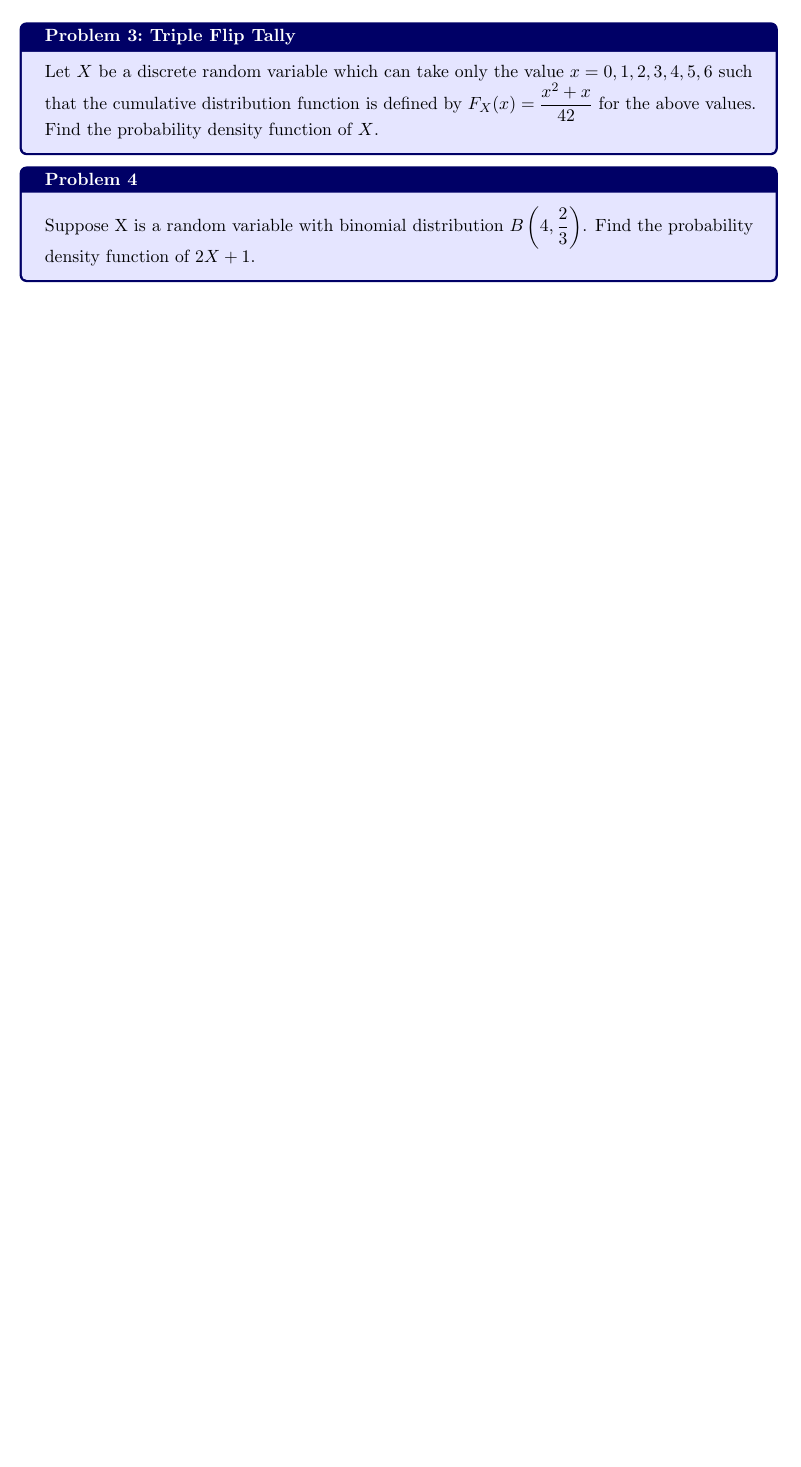
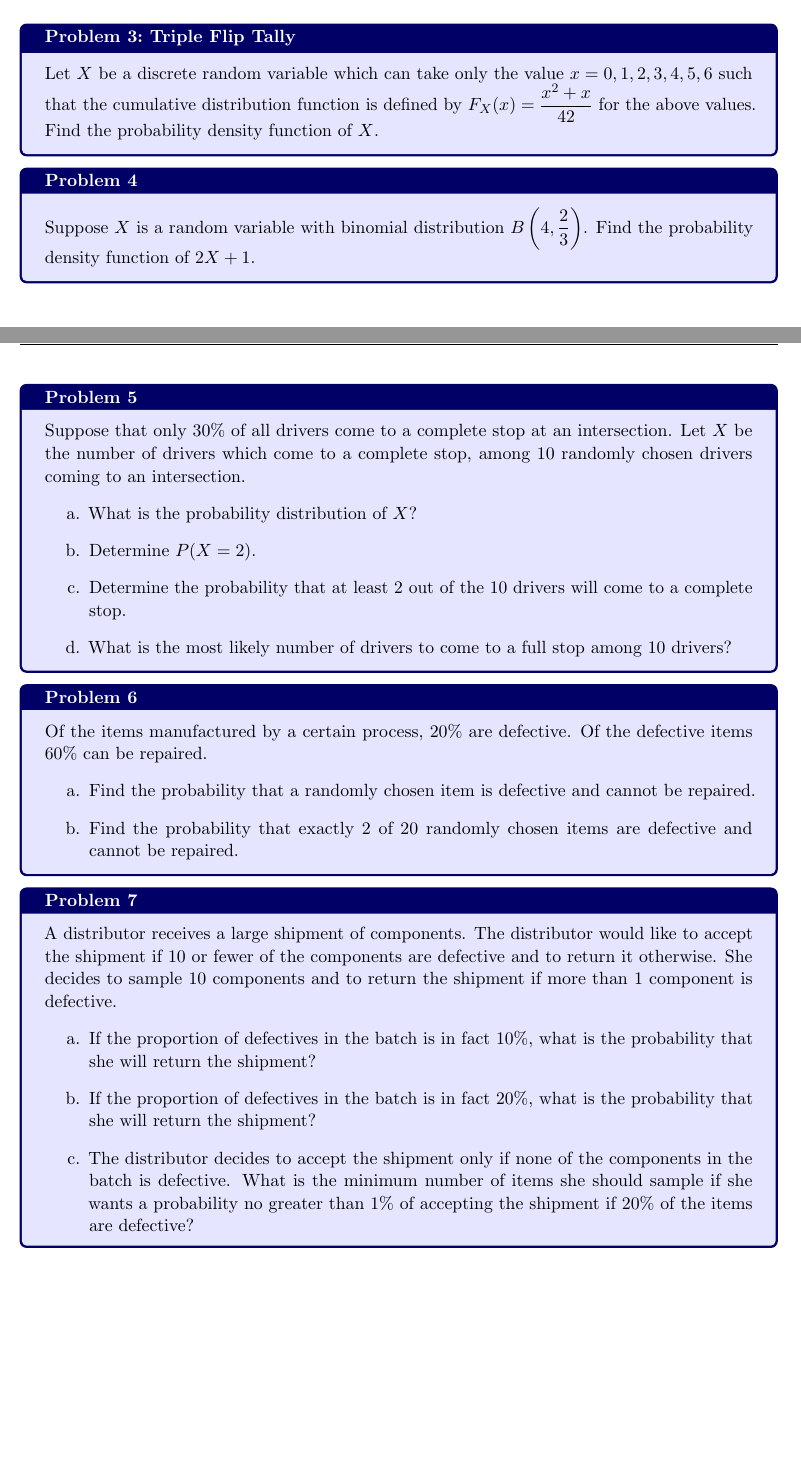
Before and after one commit to framazan/STAT461, a LaTeX problem sheet (HW4/HW4.tex): part of page 2 of 2 before the commit and two parts of pages 2 and 3 of 3 after it, the two joined at a grey line, cut so that both start at the same text, the shorter picture padded with empty space. Compiled offline with pdfLaTeX.

Commit message:
all problems added

```diff
--- a/HW4/HW4.tex
+++ b/HW4/HW4.tex
@@ -211,9 +211,41 @@ Plot of $F_Y$:
     distribution function is defined by $F_X(x) = \dfrac{x^2 + x}{42}$ for the above values. Find the probability density function of $X$.
 \end{psproblem}
 \begin{psproblem}{}{}
-    Suppose X is a random variable with binomial distribution $B \displaystyle \left( 4, \dfrac{2}{3} \displaystyle \right)$. Find the probability density function of
+    Suppose $X$ is a random variable with binomial distribution $B \displaystyle \left( 4, \dfrac{2}{3} \displaystyle \right)$. Find the probability density function of
     $2X + 1$.
 \end{psproblem}
+\begin{psproblem}{}{}
+    Suppose that only $30\%$ of all drivers come to a complete stop at an intersection. Let $X$ be the number of drivers
+    which come to a complete stop, among $10$ randomly chosen drivers coming to an intersection.
+    \begin{enumerate}[label=\alph*.]
+        \item What is the probability distribution of $X$?
+        \item Determine $P(X = 2)$.
+        \item Determine the probability that at least $2$ out of the $10$ drivers will come to a complete stop.
+        \item What is the most likely number of drivers to come to a full stop among $10$ drivers?
+    \end{enumerate}
+\end{psproblem}
+\begin{psproblem}{}{}
+    Of the items manufactured by a certain process, $20\%$ are defective. Of the defective items $60\%$ can be repaired.
+    \begin{enumerate}[label=\alph*.]
+        \item Find the probability that a randomly chosen item is defective and cannot be repaired.
+        \item Find the probability that exactly $2$ of $20$ randomly chosen items are defective and cannot be repaired.
+    \end{enumerate}
+\end{psproblem}
+\begin{psproblem}{}{}
+    A distributor receives a large shipment of components. The distributor would like to accept the shipment if 10
+    or fewer of the components are defective and to return it otherwise. She decides to sample 10 components and to
+    return the shipment if more than 1 component is defective.
+    \begin{enumerate}[label=\alph*.]
+        \item If the proportion of defectives in the batch is in fact 10\%, what is the probability that she will return the
+        shipment?
+        \item If the proportion of defectives in the batch is in fact 20\%, what is the probability that she will return the
+        shipment?
+        \item The distributor decides to accept the shipment only if none of the components in the batch is defective. What
+        is the minimum number of items she should sample if she wants a probability no greater than 1\% of accepting
+        the shipment if 20\% of the items are defective?
+    \end{enumerate}
+\end{psproblem}
+
 
 
 
```
Also changed, not shown: HW4/HW4.pdf, 1 other file.
